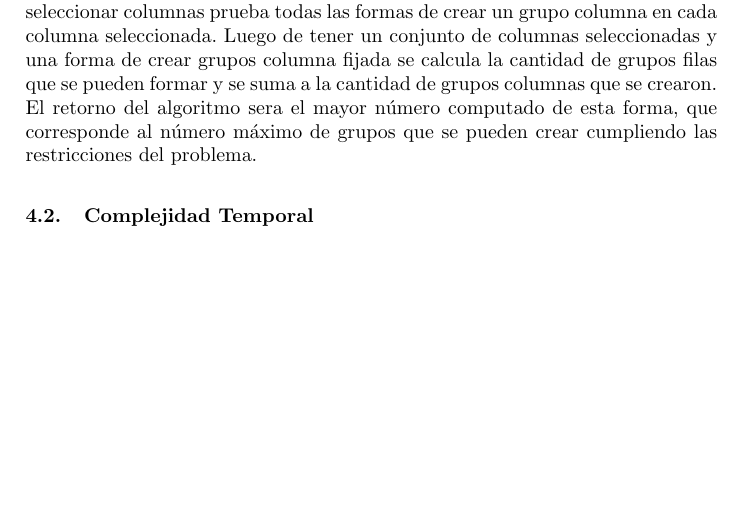
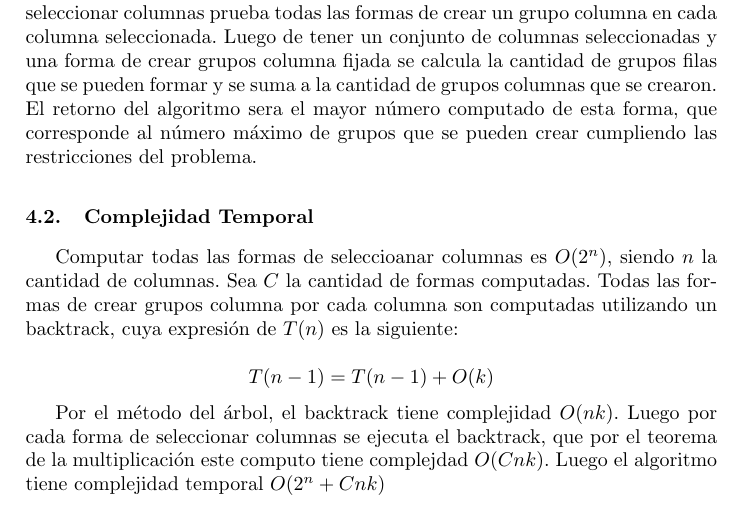
Before and after one commit to JesusSantosCapote/DAA-Problem-1-Zoo, a LaTeX paper (doc/documentation.tex): part of page 3 of 8, cut so that both start at the same text, the shorter picture padded with empty space. Compiled offline with pdfLaTeX.

Commit message:
time complexiti second aproximation

```diff
--- a/doc/documentation.tex
+++ b/doc/documentation.tex
@@ -145,7 +145,15 @@ que se crearon. El retorno del algoritmo sera el mayor n\'umero computado de est
 al n\'umero máximo de grupos que se pueden crear cumpliendo las restricciones del problema.
 
 \subsection{Complejidad Temporal}
+Computar todas las formas de seleccioanar columnas es $O(2^n)$, siendo $n$ la cantidad de columnas.
+Sea $C$ la cantidad de formas computadas. Todas las formas de crear grupos columna por cada columna son
+computadas utilizando un backtrack, cuya expresi\'on de $T(n)$ es la siguiente:
 
+$$T(n-1) = T(n-1) + O(k)$$
+
+Por el m\'etodo del \'arbol, el backtrack tiene complejidad $O(nk)$. Luego por cada forma de seleccionar columnas se
+ejecuta el backtrack, que por el teorema de la multiplicación este computo tiene complejdad $O(Cnk)$. Luego el algoritmo
+tiene complejidad temporal $O(2^n + Cnk)$
 
 
 \section{Tercera Aproximaci\'on}
```
Also changed, not shown: doc/documentation.pdf, 4 other files.
